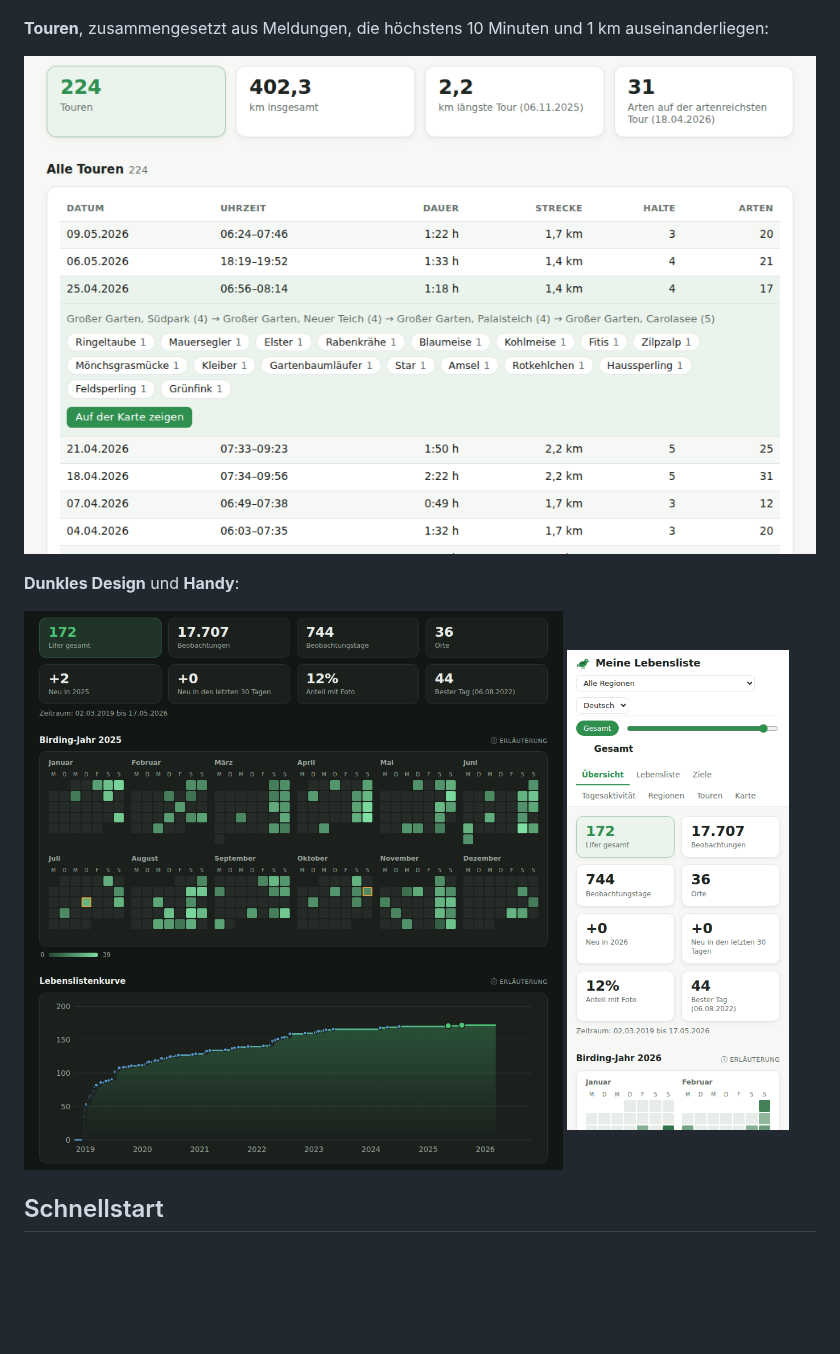
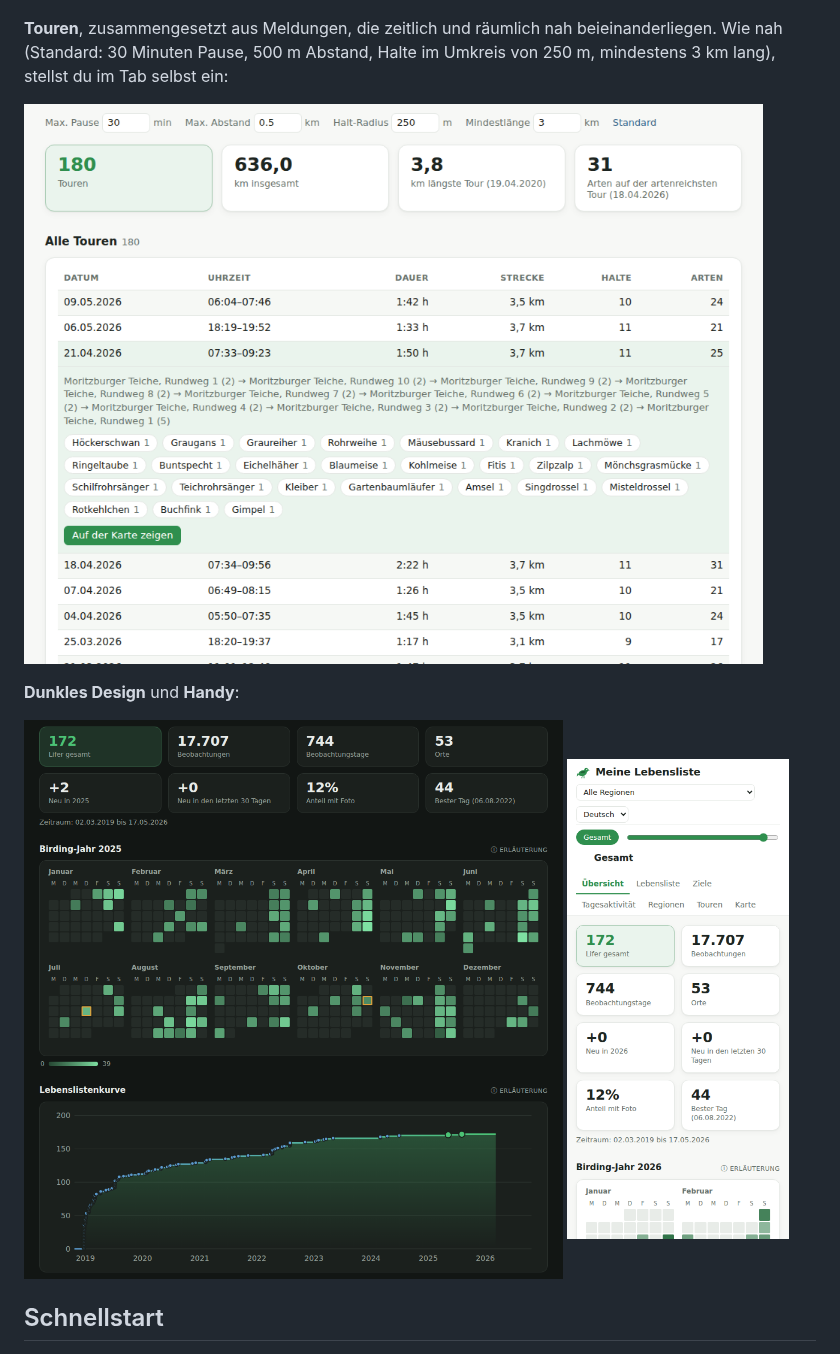
Before and after one commit to fotokolade/ornithoLifeList, a Markdown page: README.md, the part around the change. Drawn GitHub-style; pictures changed too: docs/screenshots/dark.png, docs/screenshots/phone.png, docs/screenshots/tours.png; blank space fills up the shorter version.

```diff
--- a/README.md
+++ b/README.md
@@ -42,7 +42,7 @@ Die Bilder zeigen eine Lebensliste aus erfundenen Beispieldaten.
 
 ![Karte mit den Beobachtungsorten in ganz Deutschland](docs/screenshots/map.png)
 
-**Touren**, zusammengesetzt aus Meldungen, die höchstens 10 Minuten und 1 km auseinanderliegen:
+**Touren**, zusammengesetzt aus Meldungen, die zeitlich und räumlich nah beieinanderliegen. Wie nah (Standard: 30 Minuten Pause, 500 m Abstand, Halte im Umkreis von 250 m, mindestens 3 km lang), stellst du im Tab selbst ein:
 
 ![Liste der Touren mit Kennzahlen und einer geöffneten Tour](docs/screenshots/tours.png)
 
```
Also changed, not shown: docs/screenshots/lifelist.png, docs/screenshots/overview.png, 8 other files.
